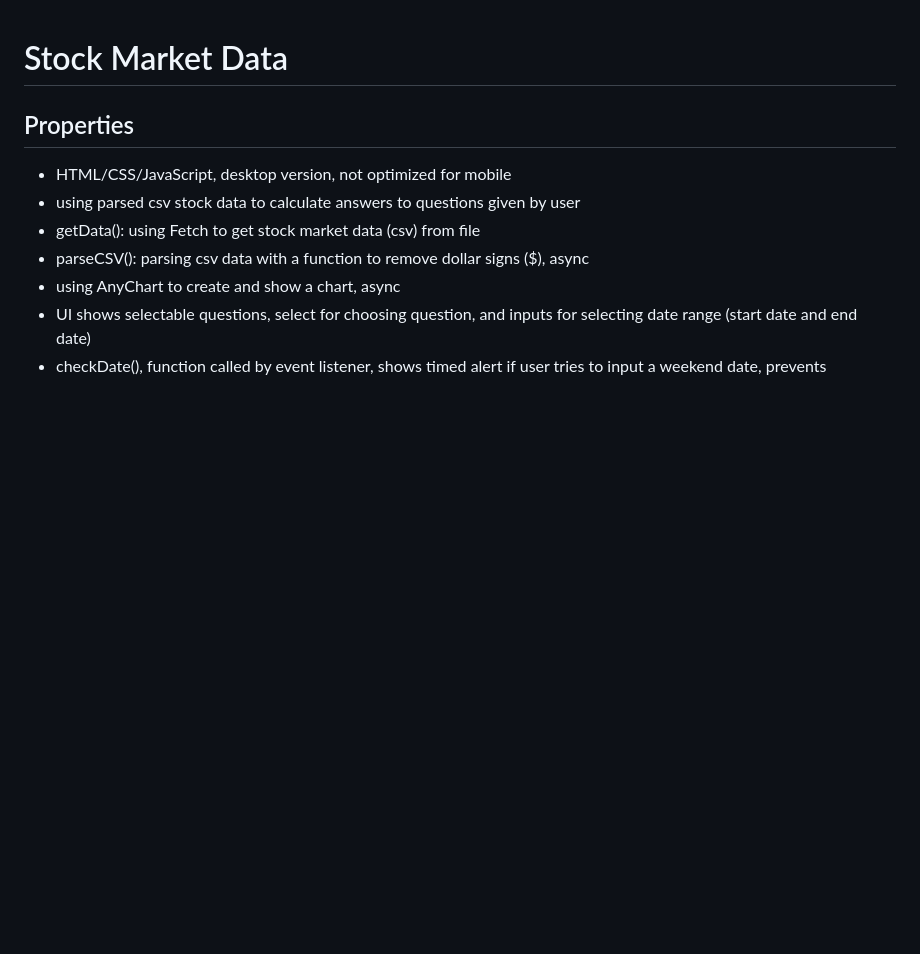
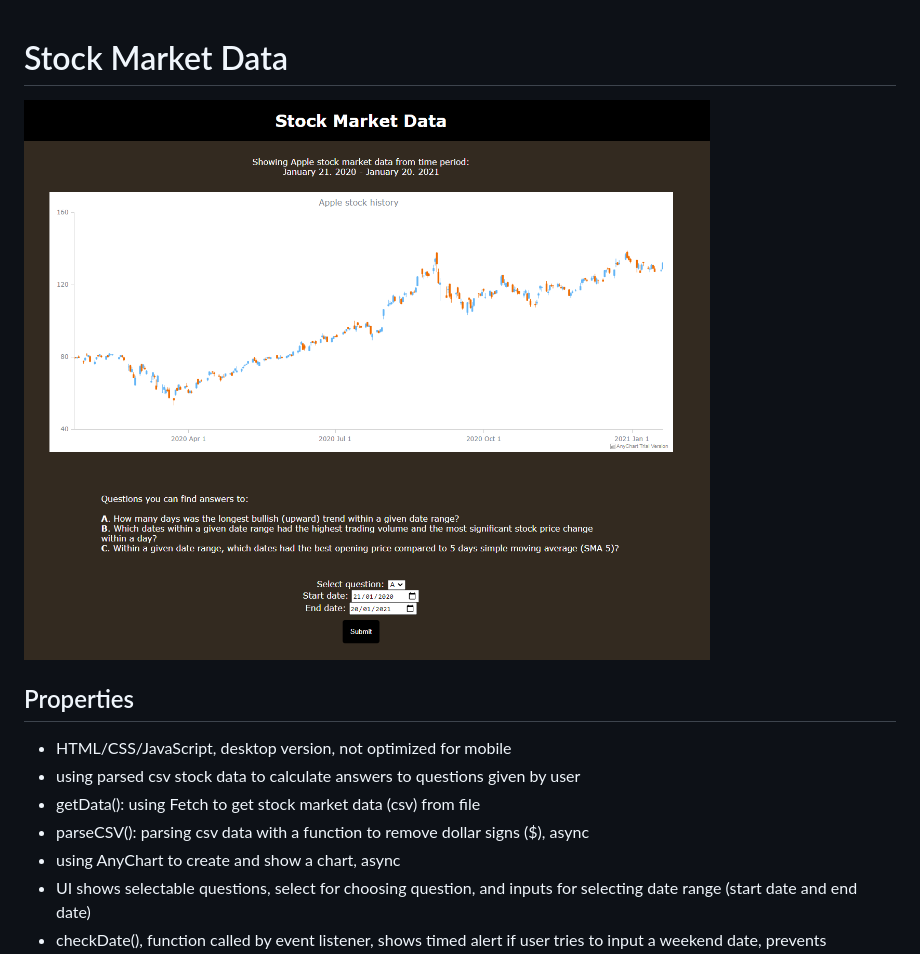
Before and after one commit to sekuretto/stockproject, a Markdown page: readme.md, the part around the change. GitHub-like rendering; pictures changed too: stockproject.png (added); blank space fills up the shorter version.

Commit message:
screenshot

```diff
--- a/readme.md
+++ b/readme.md
@@ -1,4 +1,6 @@
 # Stock Market Data
+
+![stockproject](stockproject.png)
 
 ## Properties
 - HTML/CSS/JavaScript, desktop version, not optimized for mobile
```
